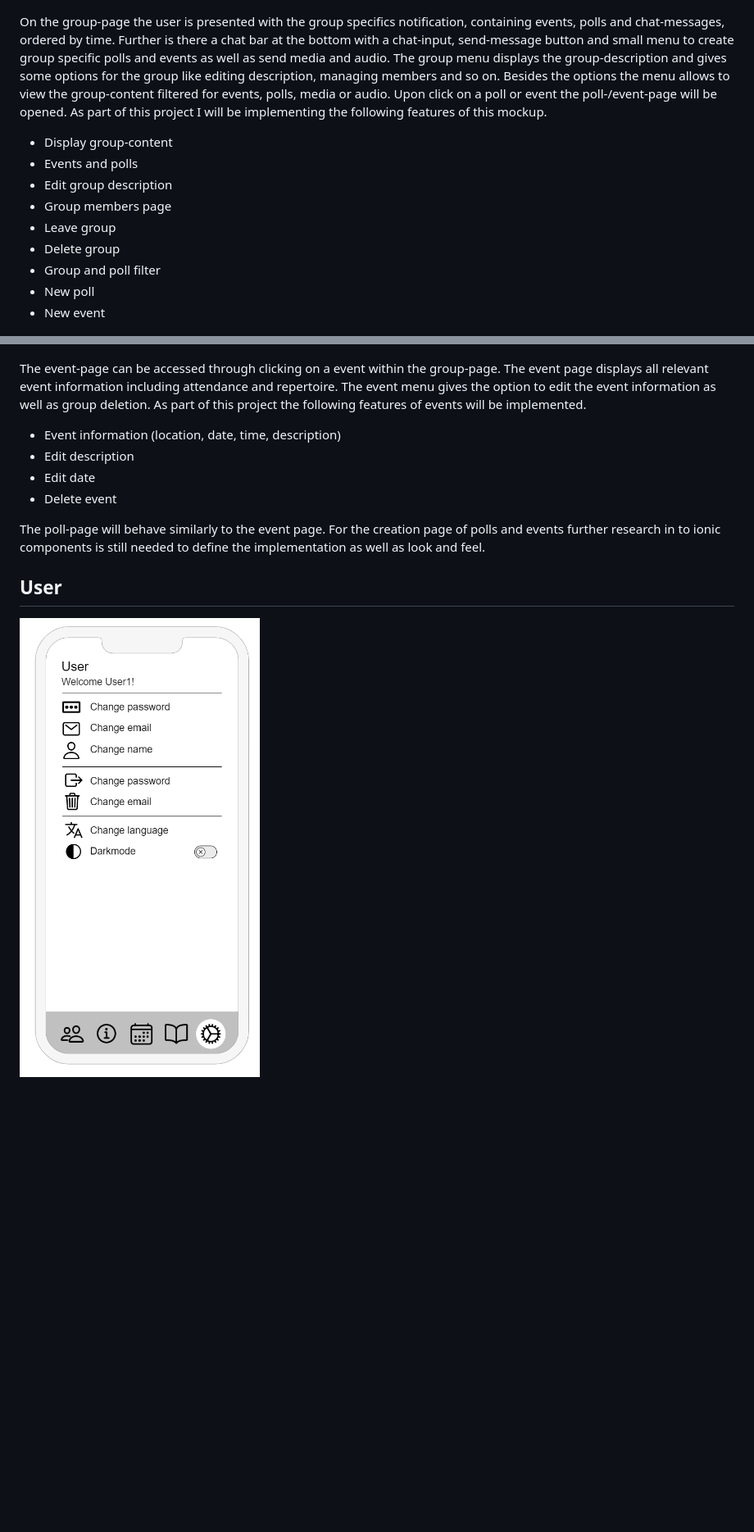
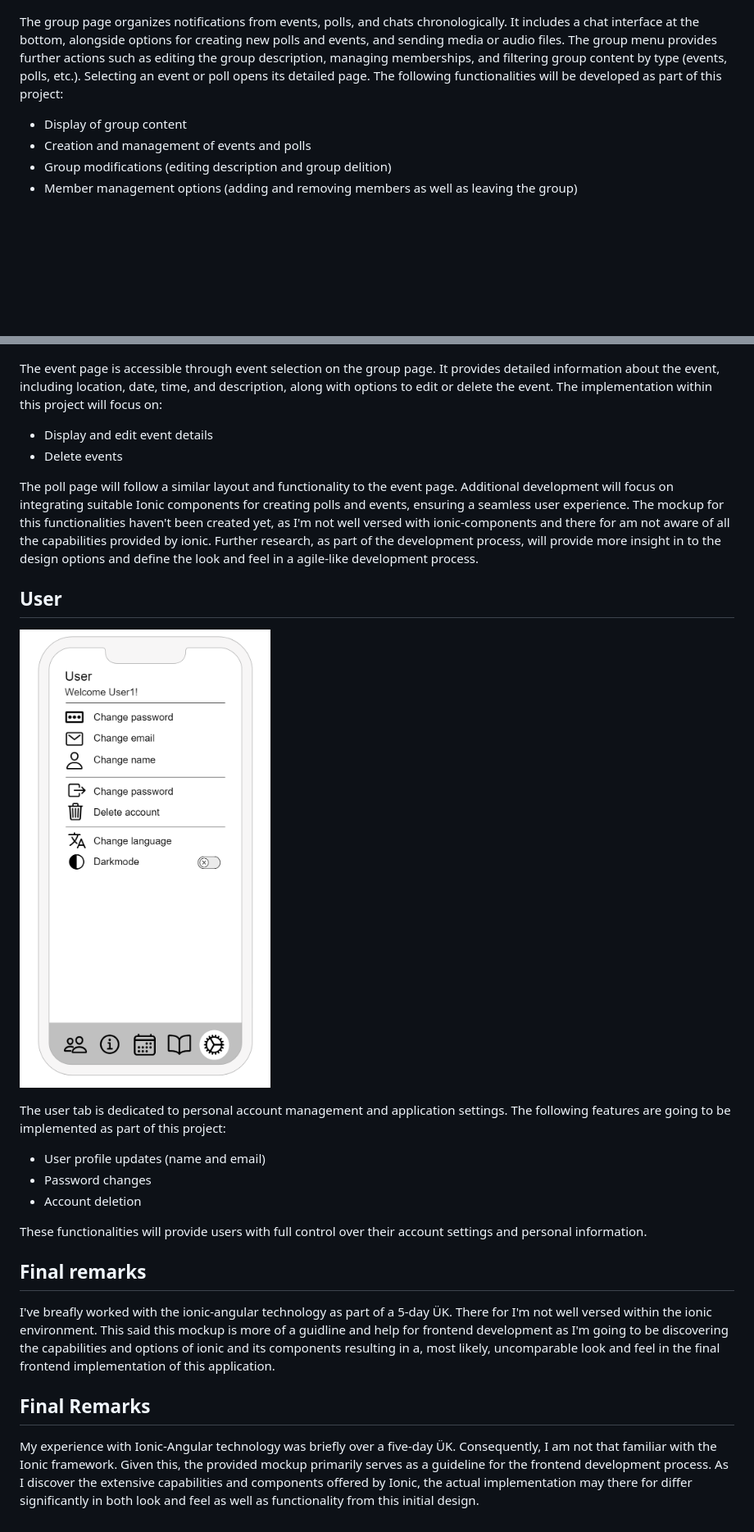
Before and after one commit to daniel-bernet/nhb-app-backend, a Markdown page: documentation/frontend/mockup.md, 2 parts joined by grey strips. Shown at 82% size. Drawn GitHub-style; pictures changed too: documentation/frontend/mockup-assets/user-mainPage.png; blank space fills up the shorter version.

Commit message:
finalised concept and mockup

```diff
--- a/documentation/frontend/mockup.md
+++ b/documentation/frontend/mockup.md
@@ -23,29 +23,38 @@ The community tab is the main interaction-window with groups. Here are all group
 
 ![Group page](./mockup-assets/community-groupPage.png)
 
-On the group-page the user is presented with the group specifics notification, containing events, polls and chat-messages, ordered by time. Further is there a chat bar at the bottom with a chat-input, send-message button and small menu to create group specific polls and events as well as send media and audio. The group menu displays the group-description and gives some options for the group like editing description, managing members and so on. Besides the options the menu allows to view the group-content filtered for events, polls, media or audio. Upon click on a poll or event the poll-/event-page will be opened. As part of this project I will be implementing the following features of this mockup.
+The group page organizes notifications from events, polls, and chats chronologically. It includes a chat interface at the bottom, alongside options for creating new polls and events, and sending media or audio files. The group menu provides further actions such as editing the group description, managing memberships, and filtering group content by type (events, polls, etc.). Selecting an event or poll opens its detailed page. The following functionalities will be developed as part of this project:
 
-- Display group-content
-- Events and polls
-- Edit group description
-- Group members page
-- Leave group
-- Delete group
-- Group and poll filter
-- New poll
-- New event
+- Display of group content
+- Creation and management of events and polls
+- Group  modifications (editing description and group delition)
+- Member management options (adding and removing members as well as leaving the group)
 
 ![Group-event page](./mockup-assets/community-group-eventPage.png)
 
-The event-page can be accessed through clicking on a event within the group-page. The event page displays all relevant event information including attendance and repertoire. The event menu gives the option to edit the event information as well as group deletion. As part of this project the following features of events will be implemented.
+The event page is accessible through event selection on the group page. It provides detailed information about the event, including location, date, time, and description, along with options to edit or delete the event. The implementation within this project will focus on:
 
-- Event information (location, date, time, description)
-- Edit description
-- Edit date
-- Delete event
+- Display and edit event details
+- Delete events
 
-The poll-page will behave similarly to the event page. For the creation page of polls and events further research in to ionic components is still needed to define the implementation as well as look and feel.
+The poll page will follow a similar layout and functionality to the event page. Additional development will focus on integrating suitable Ionic components for creating polls and events, ensuring a seamless user experience. The mockup for this functionalities haven't been created yet, as I'm not well versed with ionic-components and there for am not aware of all the capabilities provided by ionic. Further research, as part of the development process, will provide more insight in to the design options and define the look and feel in a agile-like development process.
 
 ## User
 
 ![User tab](./mockup-assets/user-mainPage.png)
+
+The user tab is dedicated to personal account management and application settings. The following features are going to be implemented as part of this project:
+
+- User profile updates (name and email)
+- Password changes
+- Account deletion
+
+These functionalities will provide users with full control over their account settings and personal information.
+
+## Final remarks
+
+I've breafly worked with the ionic-angular technology as part of a 5-day ÜK. There for I'm not well versed within the ionic environment. This said this mockup is more of a guidline and help for frontend development as I'm going to be discovering the capabilities and options of ionic and its components resulting in a, most likely, uncomparable look and feel in the final frontend implementation of this application.
+
+## Final Remarks
+
+My experience with Ionic-Angular technology was briefly over a five-day ÜK. Consequently, I am not that familiar with the Ionic framework. Given this, the provided mockup primarily serves as a guideline for the frontend development process. As I discover the extensive capabilities and components offered by Ionic, the actual implementation may there for differ significantly in both look and feel as well as functionality from this initial design.
```
Also changed, not shown: other parts of documentation/frontend/mockup.md (+8 -8 lines), documentation/concept/concept.md (+8 -5 lines), documentation/frontend/frontend-documentation.md (added, +3 -0 lines), documentation/nomenclature.md (deleted, +0 -14 lines), documentation/frontend/frontend.md (deleted), 1 other file.
